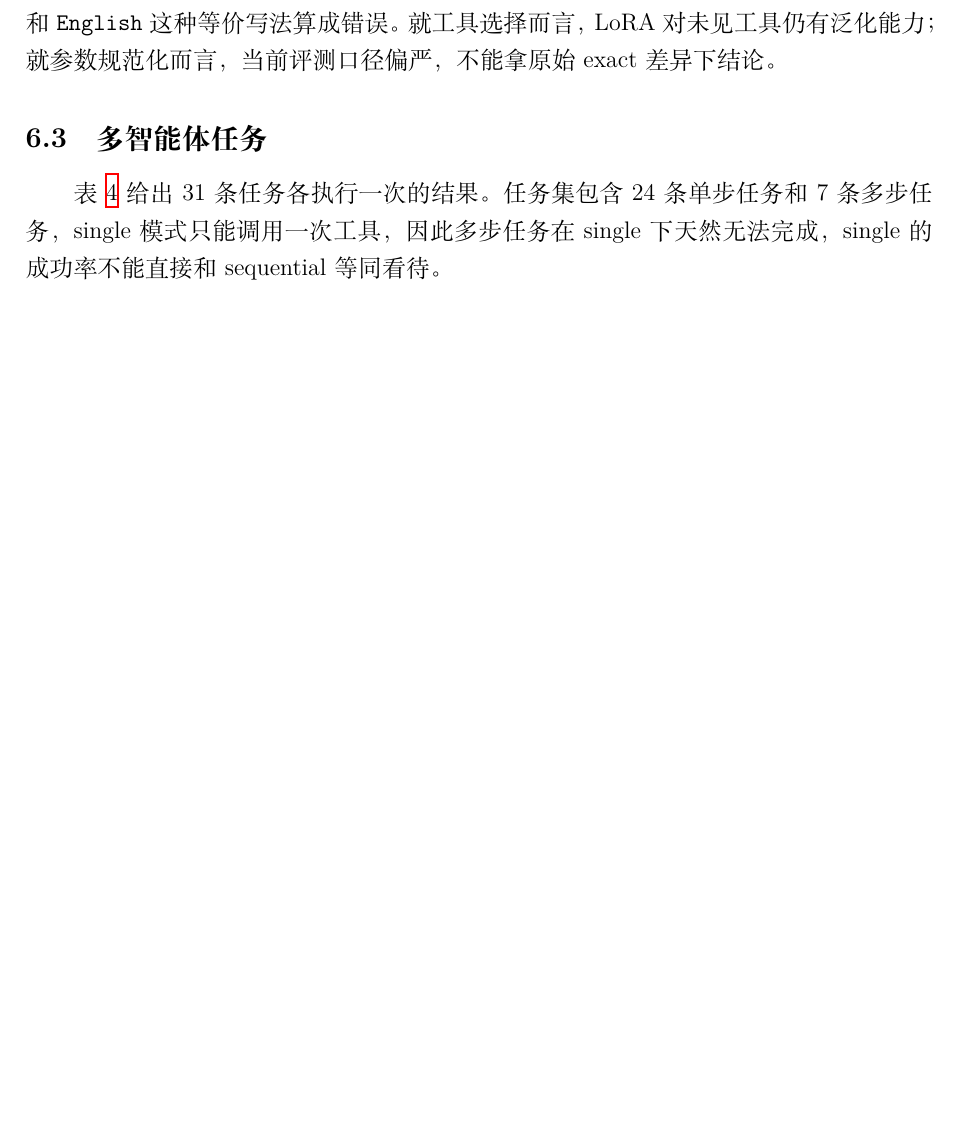
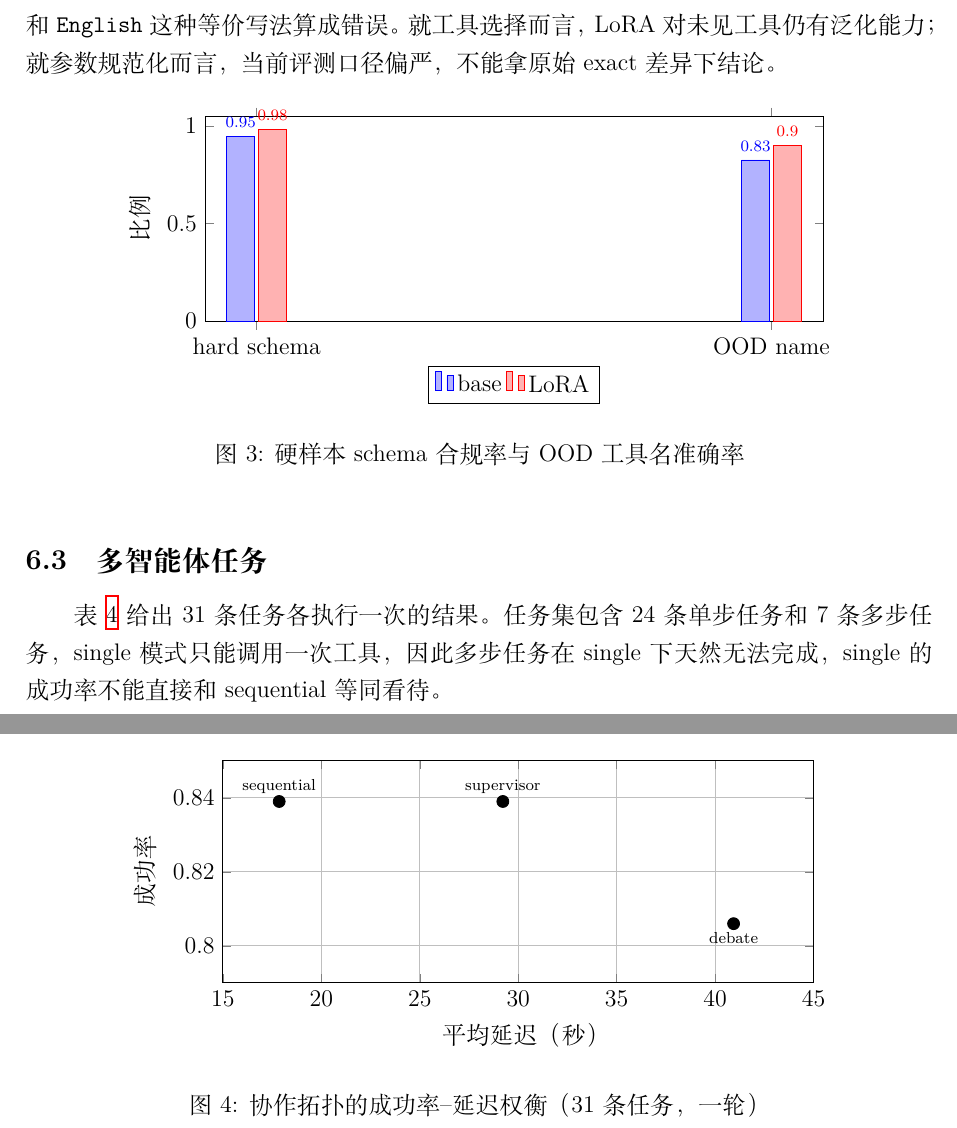
Before and after one commit to starthong/mas, a LaTeX document (report/main.tex): part of page 6 of 12 before the commit and two parts of pages 7 and 9 of 13 after it, the two joined at a grey line, cut so that both start at the same text, the shorter picture padded with empty space. Compiled offline with XeLaTeX.

Commit message:
add topology format and tradeoff figures

```diff
--- a/report/main.tex
+++ b/report/main.tex
@@ -285,6 +337,32 @@ schema 差异只有 0--1 条，McNemar 检验的 p 值为 1.0，不能称显著
 选择而言，LoRA 对未见工具仍有泛化能力；就参数规范化而言，当前评测
 口径偏严，不能拿原始 exact 差异下结论。
 
+\begin{figure}[htbp]
+  \centering
+  \begin{tikzpicture}
+    \begin{axis}[
+      ybar,
+      width=0.78\linewidth,
+      height=5.2cm,
+      ymin=0, ymax=1.05,
+      ylabel={比例},
+      symbolic x coords={hard,ood},
+      xtick={hard,ood},
+      xticklabels={hard schema, OOD name},
+      legend style={at={(0.5,-0.22)}, anchor=north, legend columns=-1},
+      nodes near coords,
+      nodes near coords style={font=\scriptsize},
+      bar width=14pt,
+    ]
+      \addplot coordinates {(hard,0.947) (ood,0.825)};
+      \addplot coordinates {(hard,0.982) (ood,0.900)};
+      \legend{base, LoRA}
+    \end{axis}
+  \end{tikzpicture}
+  \caption{硬样本 schema 合规率与 OOD 工具名准确率}
+  \label{fig:format}
+\end{figure}
+
 \subsection{多智能体任务}
 表~\ref{tab:modes} 给出 31 条任务各执行一次的结果。任务集包含 24 条单步任务
 和 7 条多步任务，single 模式只能调用一次工具，因此多步任务在 single 下
@@ -411,6 +489,33 @@ debate 更差：成功率 80.6\%，多步只有 2/7，延迟 40.94s。Judge 有
 选择“把两个查询合并成一个”的短计划，有时选择过度拆分的计划；它没
 有稳定地选出更可执行的方案。两个 Planner 加一个 Judge 的辩论，没有
 超过一个 few-shot Planner。
+
+\begin{figure}[htbp]
+  \centering
+  \begin{tikzpicture}
+    \begin{axis}[
+      width=0.75\linewidth,
+      height=5.5cm,
+      xlabel={平均延迟（秒）},
+      ylabel={成功率},
+      xmin=15, xmax=45,
+      ymin=0.79, ymax=0.85,
+      grid=major,
+      clip=false,
+    ]
+      \addplot[only marks, mark=*, mark size=3pt] coordinates {
+        (17.86,0.839)
+        (29.22,0.839)
+        (40.94,0.806)
+      };
+      \node[font=\scriptsize, anchor=south] at (axis cs:17.86,0.839) {sequential};
+      \node[font=\scriptsize, anchor=south] at (axis cs:29.22,0.839) {supervisor};
+      \node[font=\scriptsize, anchor=north] at (axis cs:40.94,0.806) {debate};
+    \end{axis}
+  \end{tikzpicture}
+  \caption{协作拓扑的成功率--延迟权衡（31 条任务，一轮）}
+  \label{fig:tradeoff}
+\end{figure}
 
 \subsection{温度稳定性}
 表~\ref{tab:temperature} 给出全 LoRA 在温度 0 和 0.7 下各重复 3 次的
```
Also changed, not shown: report/main.tex (52 more changed lines).
